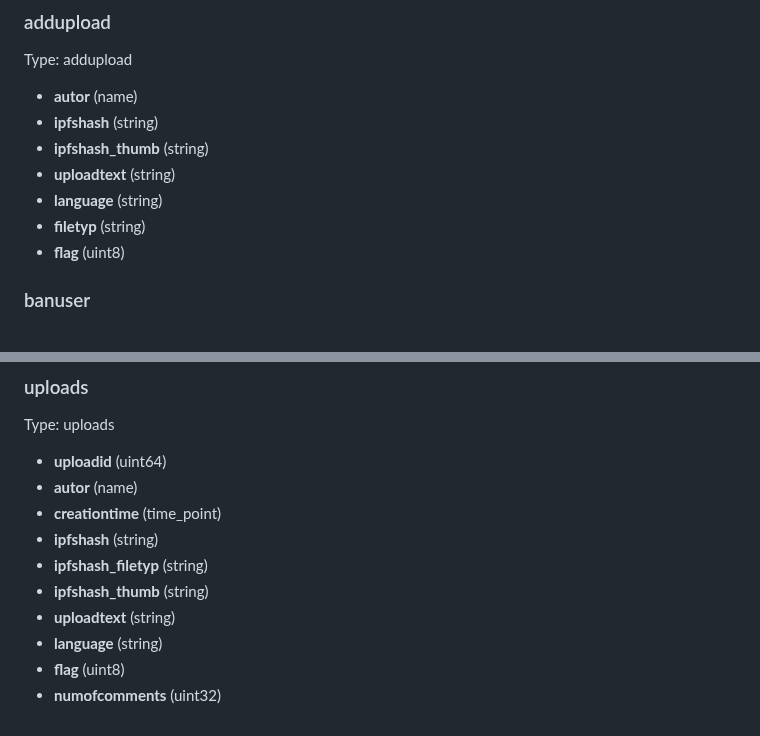
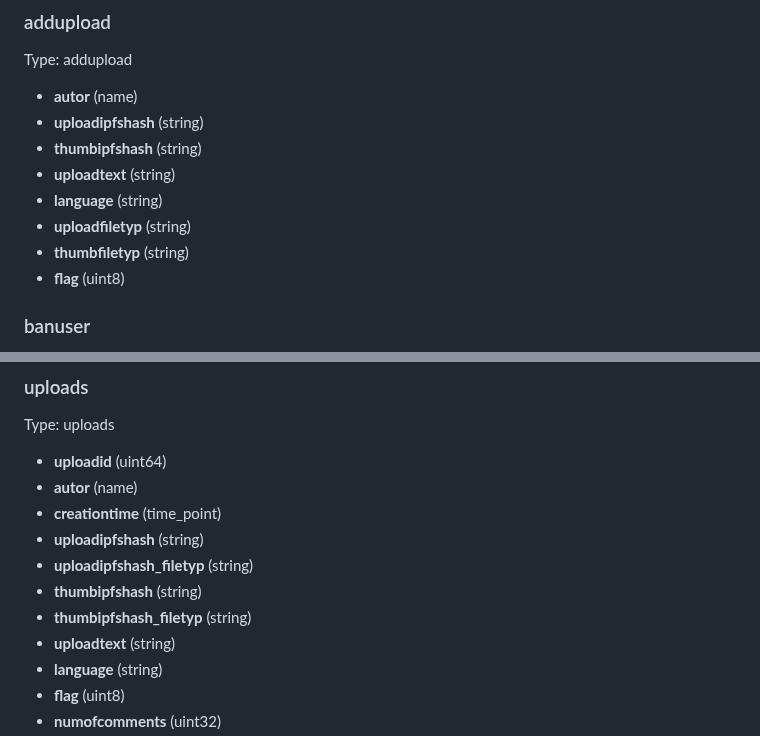
Before and after one commit to cubebased/doc, a Markdown page: archtitecture/smartcontract.md, 2 parts joined by grey strips. Rendered like a GitHub page.

Commit message:
Update Contract documentation

```diff
--- a/archtitecture/smartcontract.md
+++ b/archtitecture/smartcontract.md
@@ -69,11 +69,12 @@ Type: addtruster
 Type: addupload
 
   - **autor** (name)
-  - **ipfshash** (string)
-  - **ipfshash_thumb** (string)
+  - **uploadipfshash** (string)
+  - **thumbipfshash** (string)
   - **uploadtext** (string)
   - **language** (string)
-  - **filetyp** (string)
+  - **uploadfiletyp** (string)
+  - **thumbfiletyp** (string)
   - **flag** (uint8)
 
 ### banuser
@@ -313,9 +314,10 @@ Type: uploads
   - **uploadid** (uint64)
   - **autor** (name)
   - **creationtime** (time_point)
-  - **ipfshash** (string)
-  - **ipfshash_filetyp** (string)
-  - **ipfshash_thumb** (string)
+  - **uploadipfshash** (string)
+  - **uploadipfshash_filetyp** (string)
+  - **thumbipfshash** (string)
+  - **thumbipfshash_filetyp** (string)
   - **uploadtext** (string)
   - **language** (string)
   - **flag** (uint8)
```
